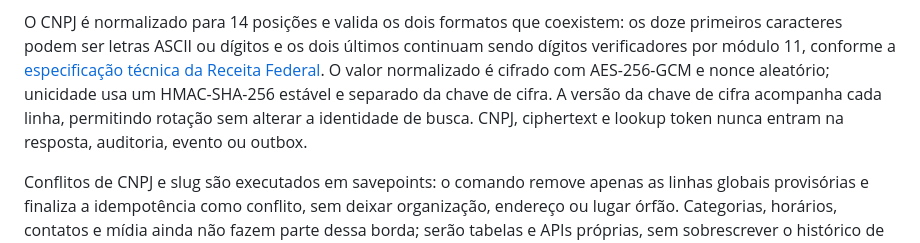
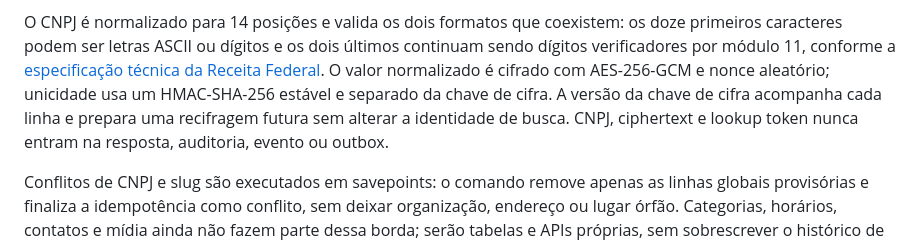
Before and after one commit to gabrielmaialva33/clubeira, a Markdown page: docs/architecture.md, the part around the change. Rendered like a GitHub page.

```diff
--- a/docs/architecture.md
+++ b/docs/architecture.md
@@ -117,9 +117,9 @@ os doze primeiros caracteres podem ser letras ASCII ou dígitos e os dois
 [especificação técnica da Receita Federal](https://www.gov.br/receitafederal/pt-br/centrais-de-conteudo/publicacoes/documentos-tecnicos/cnpj).
 O valor normalizado é cifrado com AES-256-GCM e nonce aleatório; unicidade usa
 um HMAC-SHA-256 estável e separado da chave de cifra. A versão da chave de
-cifra acompanha cada linha, permitindo rotação sem alterar a identidade de
-busca. CNPJ, ciphertext e lookup token nunca entram na resposta, auditoria,
-evento ou outbox.
+cifra acompanha cada linha e prepara uma recifragem futura sem alterar a
+identidade de busca. CNPJ, ciphertext e lookup token nunca entram na resposta,
+auditoria, evento ou outbox.
 
 Conflitos de CNPJ e slug são executados em savepoints: o comando remove apenas
 as linhas globais provisórias e finaliza a idempotência como conflito, sem
```
Also changed, not shown: docs/development.md (+5 -5 lines).
